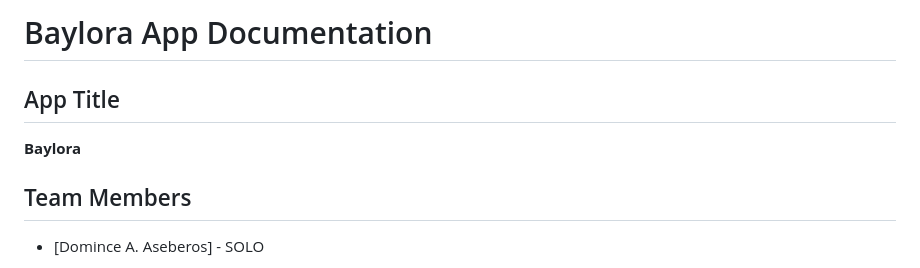
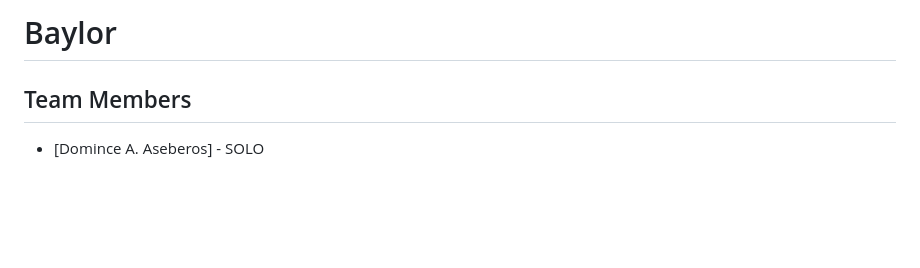
Before and after one commit to Domincee/Baylora, a Markdown page: README.md, the part around the change. Drawn GitHub-style; blank space fills up the shorter version.

```diff
--- a/README.md
+++ b/README.md
@@ -1,7 +1,5 @@
-# Baylora App Documentation
+# Baylor
 
-## App Title
-**Baylora**
 
 ## Team Members
 * [Domince A. Aseberos] - SOLO
```
